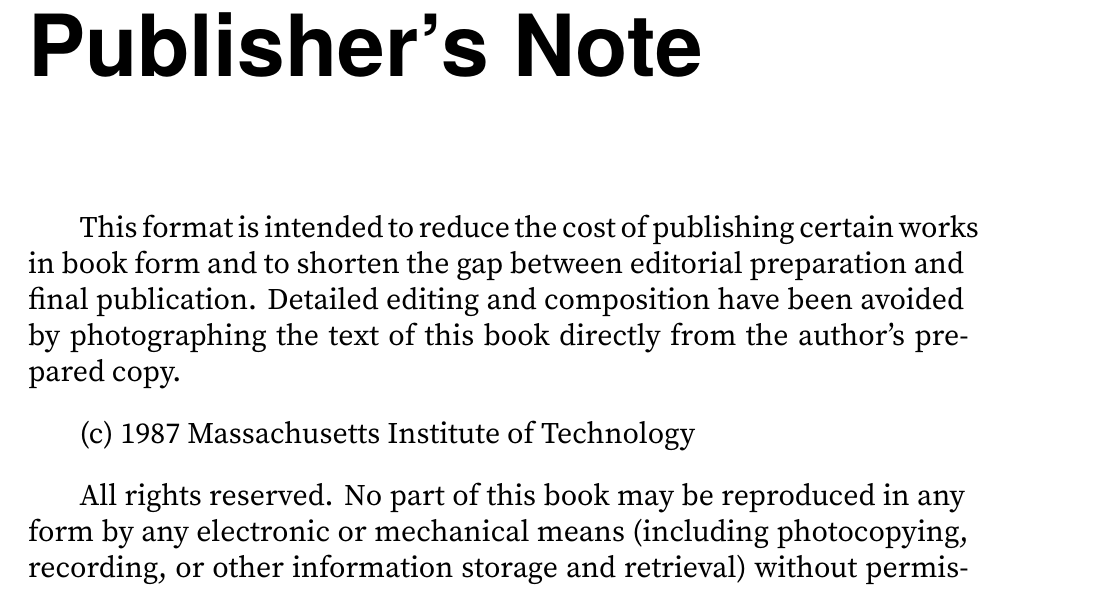
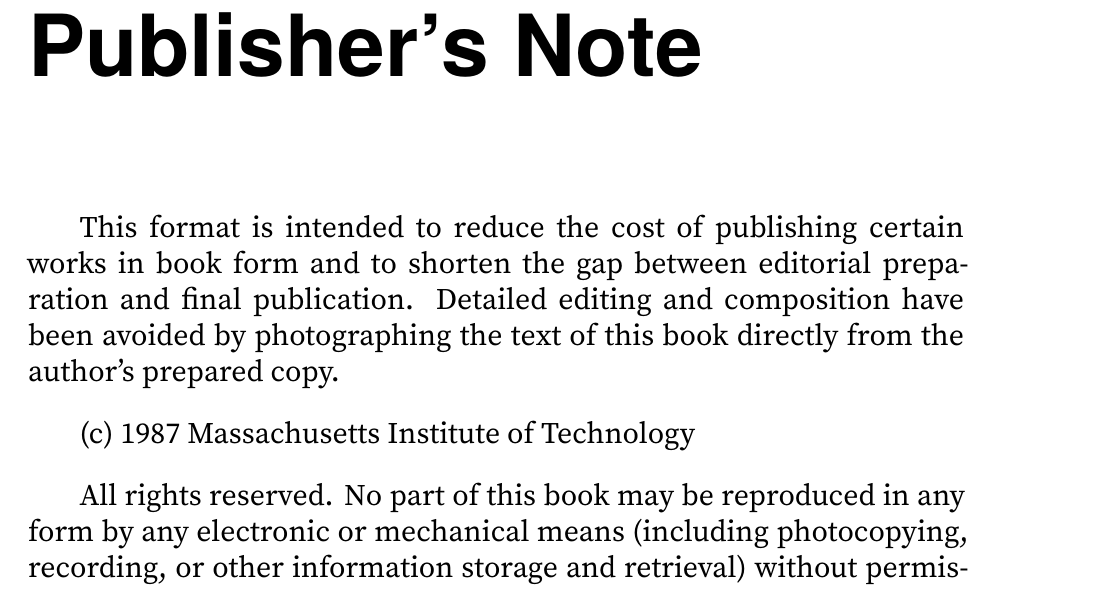
Before and after one commit to NostraDavid/simulating-computer-systems, a LaTeX book (docs/latex/main.tex, which reads docs/latex/preamble.tex): part of page 3 of 18, cut so that both start at the same text. Compiled offline with XeLaTeX; a missing font is replaced by an installed copy or a similar font.

Commit message:
add justification settings to preamble for improved text layout

```diff
--- a/docs/latex/preamble.tex
+++ b/docs/latex/preamble.tex
@@ -16,6 +16,11 @@
 \usepackage{xcolor}
 
 \geometry{margin=1in}
+
+% Prefer spacing stretch over hyphenation for justification.
+\hyphenpenalty=5000
+\exhyphenpenalty=5000
+\emergencystretch=1em
 
 % Font setup (XeLaTeX/LuaLaTeX).
 \defaultfontfeatures{Ligatures=TeX}
```
